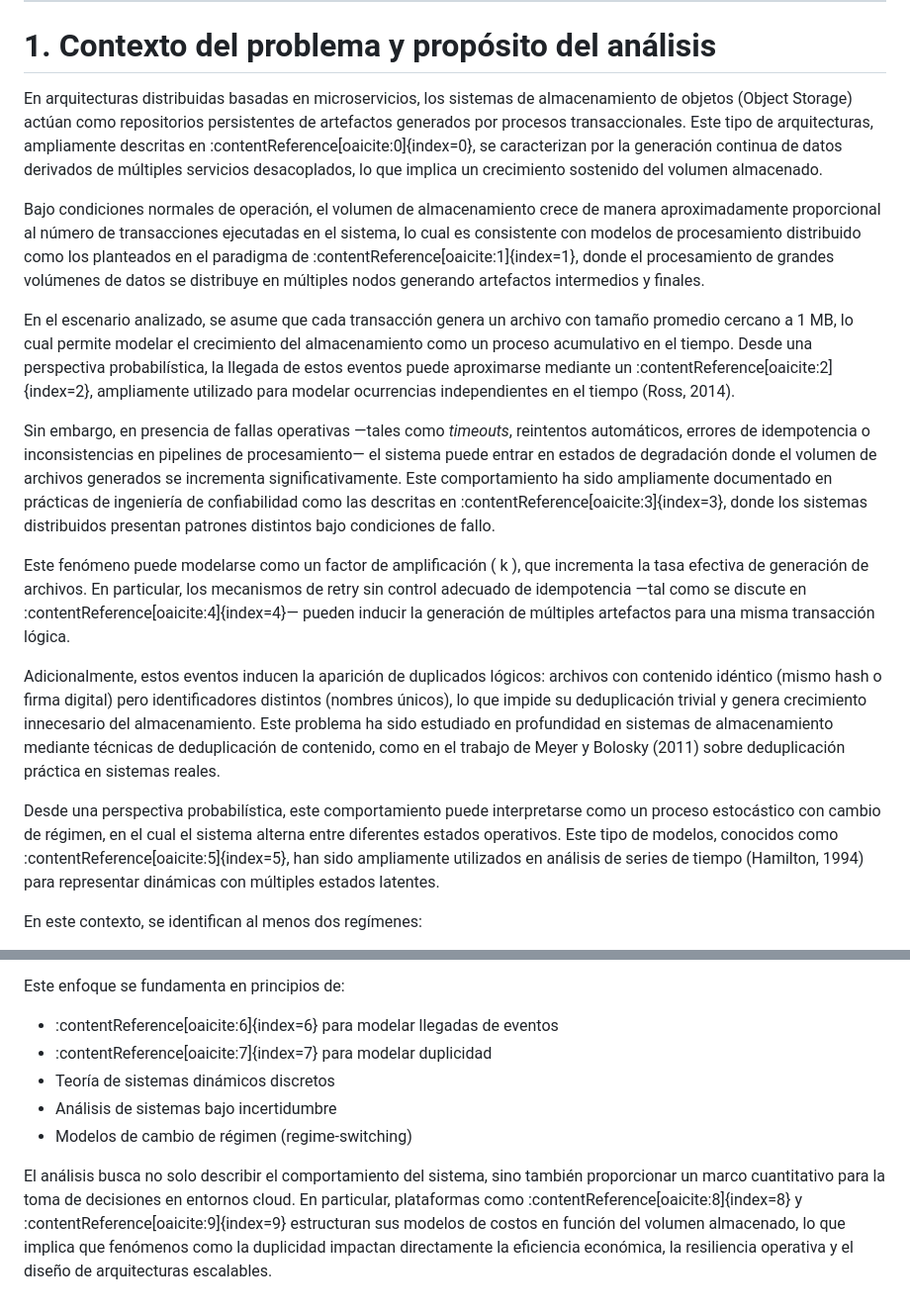
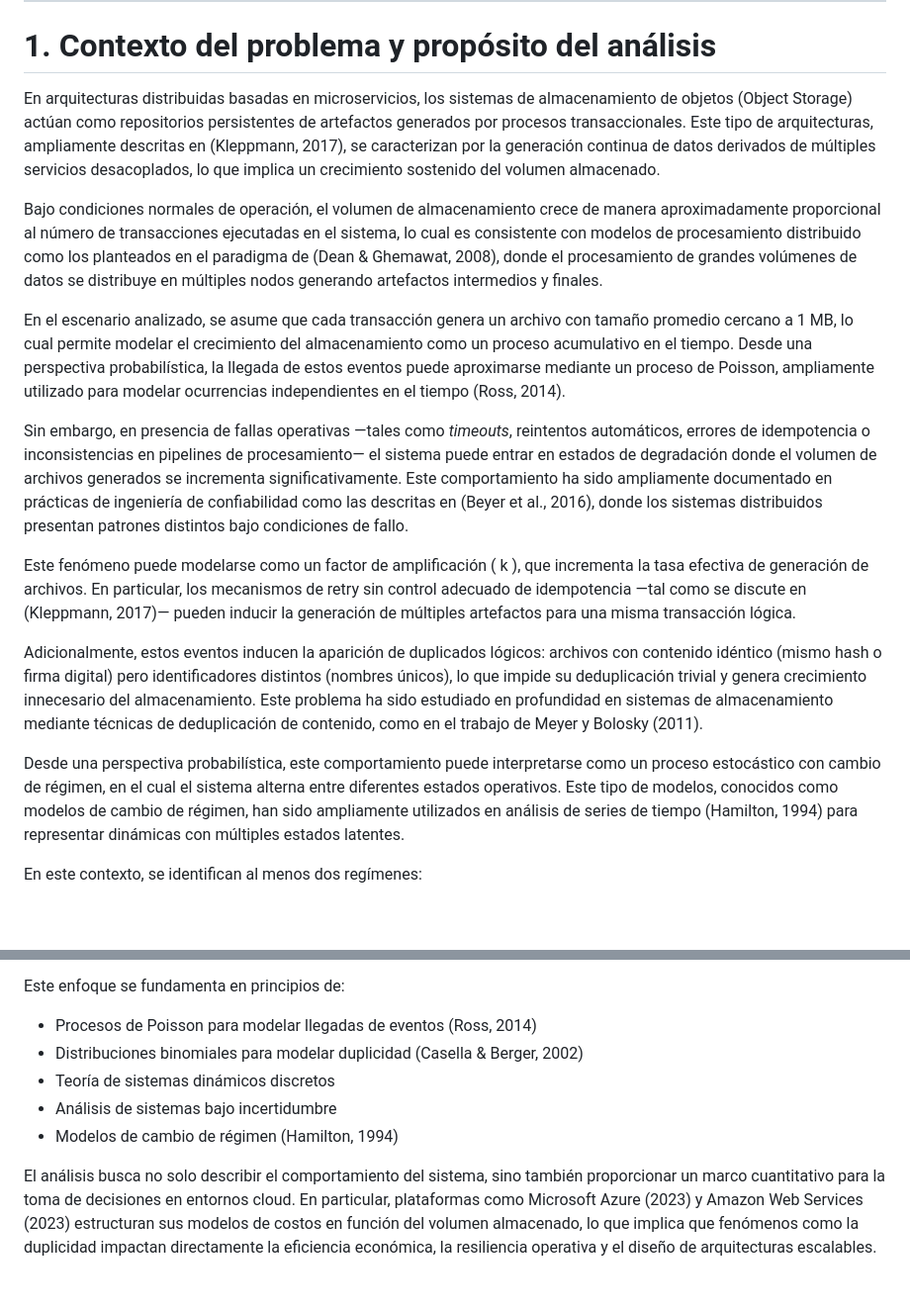
Before and after one commit to viejoedwinsierra/blob-storage-statistical-model, a Markdown page: docs/01_contexto_problema.md, 2 parts joined by grey strips. Shown at 99% size. Drawn GitHub-style; blank space fills up the shorter version.

Commit message:
Update 01_contexto_problema.md
mejoras referencias

```diff
--- a/docs/01_contexto_problema.md
+++ b/docs/01_contexto_problema.md
@@ -7,19 +7,19 @@
 
 # 1. Contexto del problema y propósito del análisis
 
-En arquitecturas distribuidas basadas en microservicios, los sistemas de almacenamiento de objetos (Object Storage) actúan como repositorios persistentes de artefactos generados por procesos transaccionales. Este tipo de arquitecturas, ampliamente descritas en :contentReference[oaicite:0]{index=0}, se caracterizan por la generación continua de datos derivados de múltiples servicios desacoplados, lo que implica un crecimiento sostenido del volumen almacenado.
+En arquitecturas distribuidas basadas en microservicios, los sistemas de almacenamiento de objetos (Object Storage) actúan como repositorios persistentes de artefactos generados por procesos transaccionales. Este tipo de arquitecturas, ampliamente descritas en (Kleppmann, 2017), se caracterizan por la generación continua de datos derivados de múltiples servicios desacoplados, lo que implica un crecimiento sostenido del volumen almacenado.
 
-Bajo condiciones normales de operación, el volumen de almacenamiento crece de manera aproximadamente proporcional al número de transacciones ejecutadas en el sistema, lo cual es consistente con modelos de procesamiento distribuido como los planteados en el paradigma de :contentReference[oaicite:1]{index=1}, donde el procesamiento de grandes volúmenes de datos se distribuye en múltiples nodos generando artefactos intermedios y finales.
+Bajo condiciones normales de operación, el volumen de almacenamiento crece de manera aproximadamente proporcional al número de transacciones ejecutadas en el sistema, lo cual es consistente con modelos de procesamiento distribuido como los planteados en el paradigma de (Dean & Ghemawat, 2008), donde el procesamiento de grandes volúmenes de datos se distribuye en múltiples nodos generando artefactos intermedios y finales.
 
-En el escenario analizado, se asume que cada transacción genera un archivo con tamaño promedio cercano a 1 MB, lo cual permite modelar el crecimiento del almacenamiento como un proceso acumulativo en el tiempo. Desde una perspectiva probabilística, la llegada de estos eventos puede aproximarse mediante un :contentReference[oaicite:2]{index=2}, ampliamente utilizado para modelar ocurrencias independientes en el tiempo (Ross, 2014).
+En el escenario analizado, se asume que cada transacción genera un archivo con tamaño promedio cercano a 1 MB, lo cual permite modelar el crecimiento del almacenamiento como un proceso acumulativo en el tiempo. Desde una perspectiva probabilística, la llegada de estos eventos puede aproximarse mediante un proceso de Poisson, ampliamente utilizado para modelar ocurrencias independientes en el tiempo (Ross, 2014).
 
-Sin embargo, en presencia de fallas operativas —tales como *timeouts*, reintentos automáticos, errores de idempotencia o inconsistencias en pipelines de procesamiento— el sistema puede entrar en estados de degradación donde el volumen de archivos generados se incrementa significativamente. Este comportamiento ha sido ampliamente documentado en prácticas de ingeniería de confiabilidad como las descritas en :contentReference[oaicite:3]{index=3}, donde los sistemas distribuidos presentan patrones distintos bajo condiciones de fallo.
+Sin embargo, en presencia de fallas operativas —tales como *timeouts*, reintentos automáticos, errores de idempotencia o inconsistencias en pipelines de procesamiento— el sistema puede entrar en estados de degradación donde el volumen de archivos generados se incrementa significativamente. Este comportamiento ha sido ampliamente documentado en prácticas de ingeniería de confiabilidad como las descritas en (Beyer et al., 2016), donde los sistemas distribuidos presentan patrones distintos bajo condiciones de fallo.
 
-Este fenómeno puede modelarse como un factor de amplificación \( k \), que incrementa la tasa efectiva de generación de archivos. En particular, los mecanismos de retry sin control adecuado de idempotencia —tal como se discute en :contentReference[oaicite:4]{index=4}— pueden inducir la generación de múltiples artefactos para una misma transacción lógica.
+Este fenómeno puede modelarse como un factor de amplificación \( k \), que incrementa la tasa efectiva de generación de archivos. En particular, los mecanismos de retry sin control adecuado de idempotencia —tal como se discute en (Kleppmann, 2017)— pueden inducir la generación de múltiples artefactos para una misma transacción lógica.
 
-Adicionalmente, estos eventos inducen la aparición de duplicados lógicos: archivos con contenido idéntico (mismo hash o firma digital) pero identificadores distintos (nombres únicos), lo que impide su deduplicación trivial y genera crecimiento innecesario del almacenamiento. Este problema ha sido estudiado en profundidad en sistemas de almacenamiento mediante técnicas de deduplicación de contenido, como en el trabajo de Meyer y Bolosky (2011) sobre deduplicación práctica en sistemas reales.
+Adicionalmente, estos eventos inducen la aparición de duplicados lógicos: archivos con contenido idéntico (mismo hash o firma digital) pero identificadores distintos (nombres únicos), lo que impide su deduplicación trivial y genera crecimiento innecesario del almacenamiento. Este problema ha sido estudiado en profundidad en sistemas de almacenamiento mediante técnicas de deduplicación de contenido, como en el trabajo de Meyer y Bolosky (2011).
 
-Desde una perspectiva probabilística, este comportamiento puede interpretarse como un proceso estocástico con cambio de régimen, en el cual el sistema alterna entre diferentes estados operativos. Este tipo de modelos, conocidos como :contentReference[oaicite:5]{index=5}, han sido ampliamente utilizados en análisis de series de tiempo (Hamilton, 1994) para representar dinámicas con múltiples estados latentes.
+Desde una perspectiva probabilística, este comportamiento puede interpretarse como un proceso estocástico con cambio de régimen, en el cual el sistema alterna entre diferentes estados operativos. Este tipo de modelos, conocidos como modelos de cambio de régimen, han sido ampliamente utilizados en análisis de series de tiempo (Hamilton, 1994) para representar dinámicas con múltiples estados latentes.
 
 En este contexto, se identifican al menos dos regímenes:
 
@@ -36,10 +36,10 @@ El propósito de este análisis es:
 
 Este enfoque se fundamenta en principios de:
 
-- :contentReference[oaicite:6]{index=6} para modelar llegadas de eventos
-- :contentReference[oaicite:7]{index=7} para modelar duplicidad
+- Procesos de Poisson para modelar llegadas de eventos (Ross, 2014)
+- Distribuciones binomiales para modelar duplicidad (Casella & Berger, 2002)
 - Teoría de sistemas dinámicos discretos
 - Análisis de sistemas bajo incertidumbre
-- Modelos de cambio de régimen (regime-switching)
+- Modelos de cambio de régimen (Hamilton, 1994)
 
-El análisis busca no solo describir el comportamiento del sistema, sino también proporcionar un marco cuantitativo para la toma de decisiones en entornos cloud. En particular, plataformas como :contentReference[oaicite:8]{index=8} y :contentReference[oaicite:9]{index=9} estructuran sus modelos de costos en función del volumen almacenado, lo que implica que fenómenos como la duplicidad impactan directamente la eficiencia económica, la resiliencia operativa y el diseño de arquitecturas escalables.
+El análisis busca no solo describir el comportamiento del sistema, sino también proporcionar un marco cuantitativo para la toma de decisiones en entornos cloud. En particular, plataformas como Microsoft Azure (2023) y Amazon Web Services (2023) estructuran sus modelos de costos en función del volumen almacenado, lo que implica que fenómenos como la duplicidad impactan directamente la eficiencia económica, la resiliencia operativa y el diseño de arquitecturas escalables.
```
